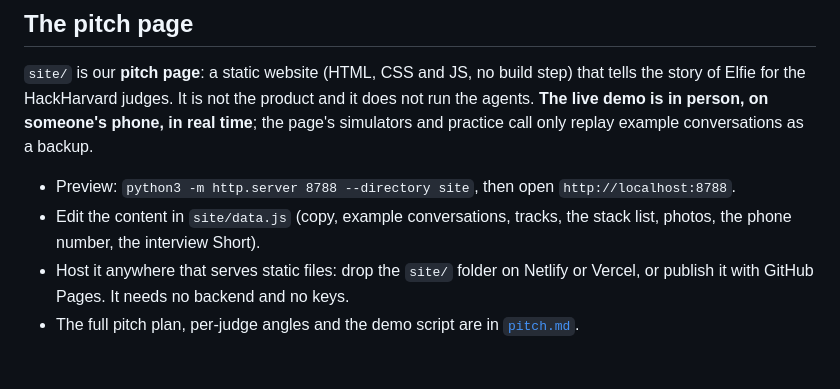
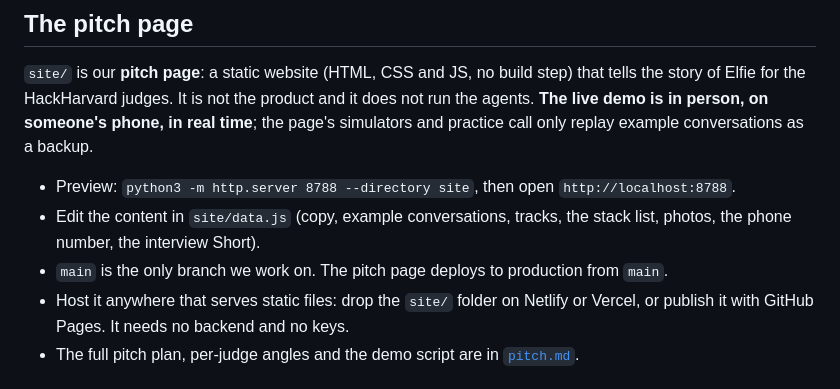
Before and after one commit to arshiyasharma/hackharvard, a Markdown page: README.md, the part around the change. Drawn GitHub-style.

Commit message:
README: main is the only working branch; the pitch page deploys to production from it
Co-Authored-By: Claude Haiku 5.5 <noreply@anthropic.com>

```diff
--- a/README.md
+++ b/README.md
@@ -10,6 +10,7 @@ Product spec and decisions: [`SPEC.md`](SPEC.md). Five-Elf behavior, including R
 
 - Preview: `python3 -m http.server 8788 --directory site`, then open `http://localhost:8788`.
 - Edit the content in `site/data.js` (copy, example conversations, tracks, the stack list, photos, the phone number, the interview Short).
+- `main` is the only branch we work on. The pitch page deploys to production from `main`.
 - Host it anywhere that serves static files: drop the `site/` folder on Netlify or Vercel, or publish it with GitHub Pages. It needs no backend and no keys.
 - The full pitch plan, per-judge angles and the demo script are in [`pitch.md`](pitch.md).
 
```
